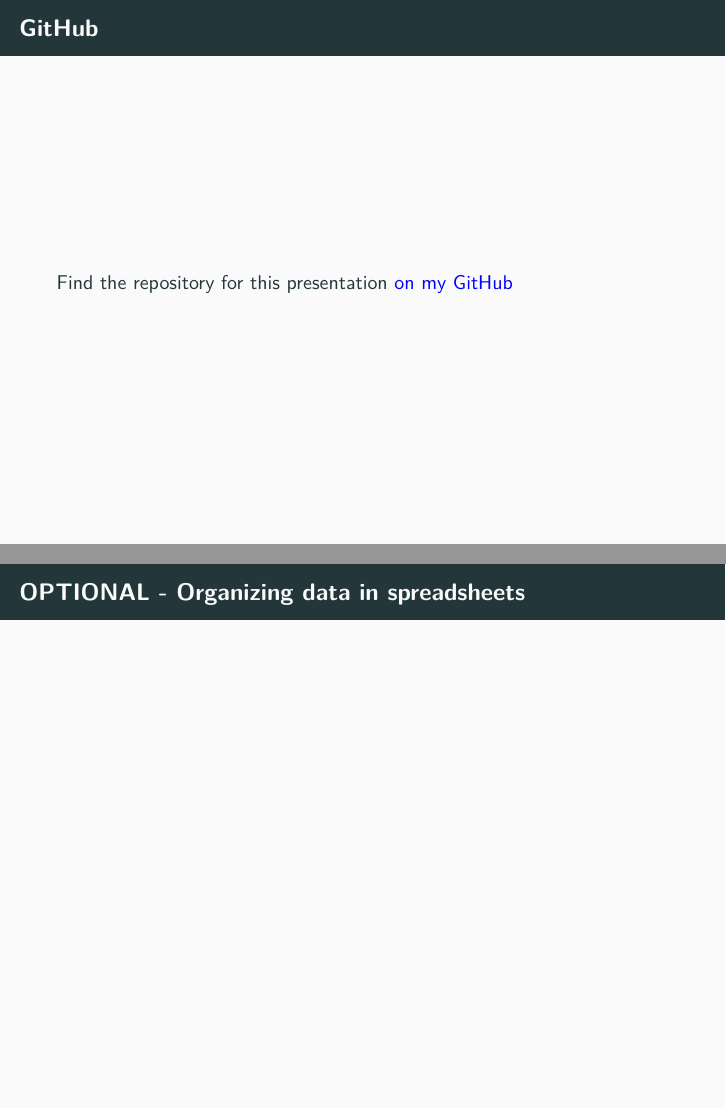
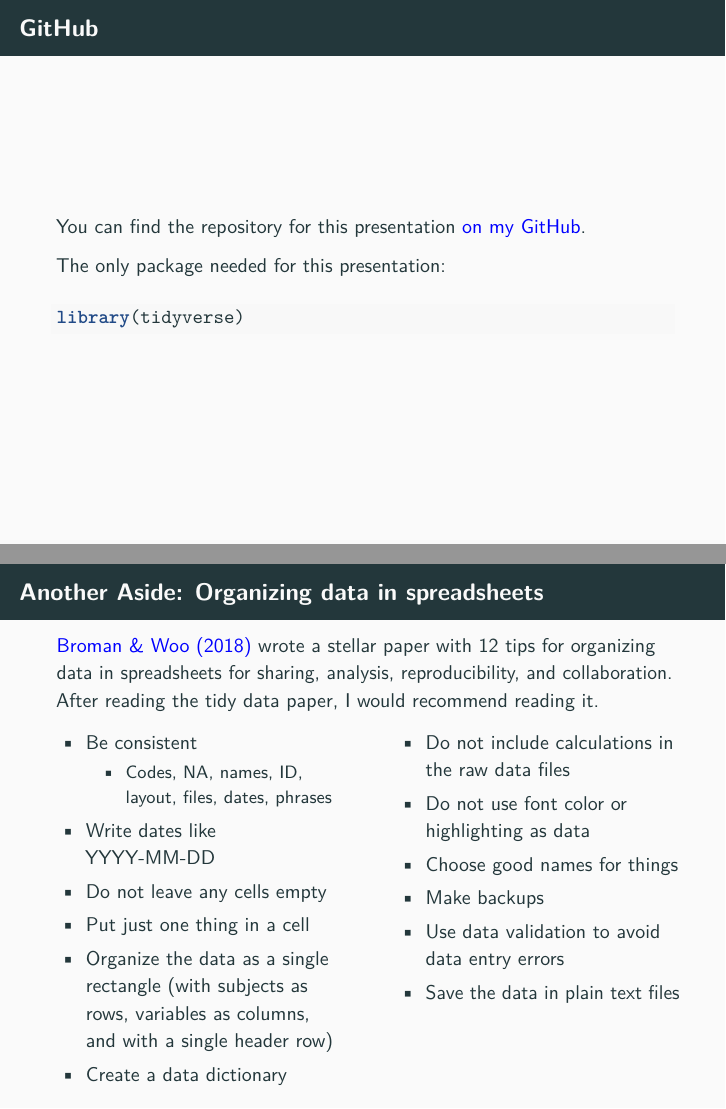
Before and after one commit to bgstieber/tidy-data-presentation, an R Markdown document (01tidy_data_presentation.Rmd): pages 3 and 40 of 56 before the commit and pages 3 and 45 of 61 after it, joined at a grey line. The pictures show the output file 01tidy_data_presentation.pdf that the author committed with the source.

Commit message:
added section on data organization in spreadsheets, other touches

````diff
--- a/01tidy_data_presentation.Rmd
+++ b/01tidy_data_presentation.Rmd
@@ -92,7 +92,14 @@ kable_latex <- function(data, scale_down = FALSE){
 
 ## GitHub
 
-Find the repository for this presentation [on my GitHub](https://github.com/bgstieber/tidy-data-presentation)
+You can find the repository for this presentation [on my GitHub](https://github.com/bgstieber/tidy-data-presentation).
+
+The only package needed for this presentation:
+
+```{r echo = TRUE, message = FALSE, warning=FALSE}
+library(tidyverse)
+```
+
 
 # Introduction
 
@@ -381,6 +389,37 @@ Using this scheme, we can order rows based on the first variable and then breaki
 
-## OPTIONAL - Organizing data in spreadsheets
+## Another Aside: Organizing data in spreadsheets
 
+[Broman & Woo (2018)](https://doi.org/10.1080/00031305.2017.1375989) wrote a stellar paper with 12 tips for organizing data in spreadsheets for sharing, analysis, reproducibility, and collaboration. After reading the tidy data paper, I would recommend reading it.
+
+\begin{columns}[T]
+    \begin{column}{0.48\textwidth}
+
+        \begin{itemize}
+            \item Be consistent
+            \begin{itemize}
+               \item Codes, NA, names, ID, layout, files, dates, phrases
+            \end{itemize}
+            \item Write dates like YYYY-MM-DD
+            \item Do not leave any cells empty
+            \item Put just one thing in a cell
+            \item Organize the data as a single rectangle (with subjects as rows, variables as columns, and with a single header row)
+            \item Create a data dictionary
+        \end{itemize}
+
+    \end{column}
+    \begin{column}{0.48\textwidth}
+
+        \begin{itemize}
+            \item Do not include calculations in the raw data files
+            \item Do not use font color or highlighting as data
+            \item Choose good names for things
+            \item Make backups
+            \item Use data validation to avoid data entry errors
+            \item Save the data in plain text files
+        \end{itemize}
+
+    \end{column}
+\end{columns}
 
 # Conclusion
 
````
Also changed, not shown: 01tidy_data_presentation.pdf, 01tidy_data_presentation.Rmd (13 more changed lines), 1 other file.
